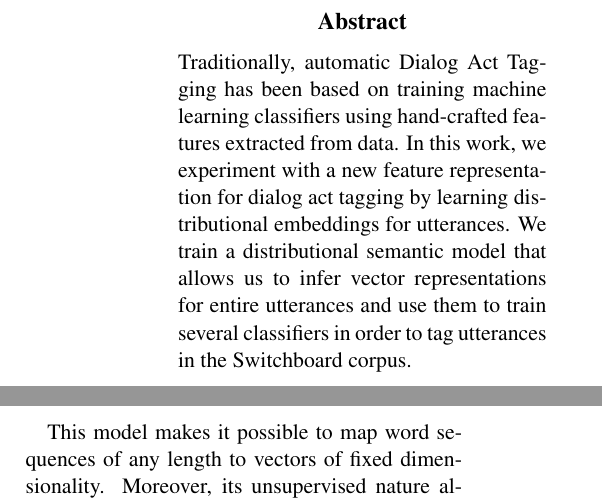
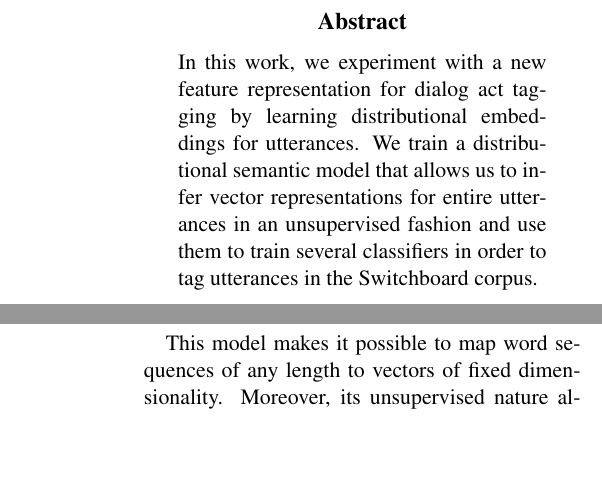
Before and after one commit to mrmutator/COP_Project, a LaTeX paper (report/report.tex, which reads report/abstract.tex): two parts of the columns of pages 1 and 3 of 6, joined at a grey line, cut so that both start at the same text, the shorter picture padded with empty space. Compiled offline with pdfLaTeX.

Commit message:
Updated abstract.

```diff
--- a/report/abstract.tex
+++ b/report/abstract.tex
@@ -6,7 +6,6 @@
 %		\item Results and compare to others
 %		\item ...
 %	\end{itemize}
-Traditionally, automatic Dialog Act Tagging has been based on training machine learning classifiers using hand-crafted features extracted from data.
-In this work, we experiment with a new feature representation for dialog act tagging by learning distributional embeddings for utterances. We train a distributional semantic model that allows us to infer vector representations for entire utterances and use them to train several classifiers in order to tag utterances in the Switchboard corpus.
+In this work, we experiment with a new feature representation for dialog act tagging by learning distributional embeddings for utterances. We train a distributional semantic model that allows us to infer vector representations for entire utterances in an unsupervised fashion and use them to train several classifiers in order to tag utterances in the Switchboard corpus.
 %\lau{add something about results}
 \end{abstract}
```
